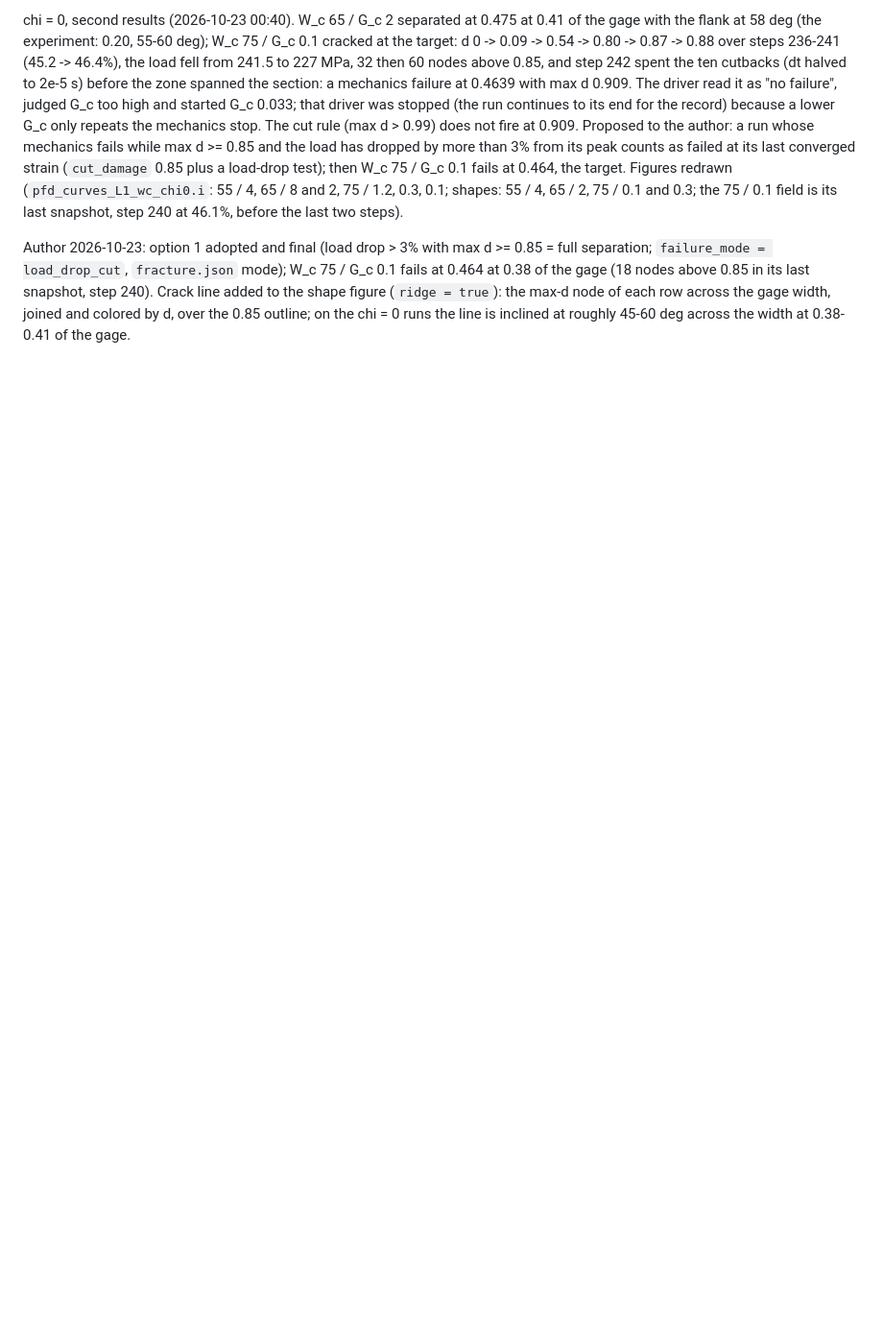
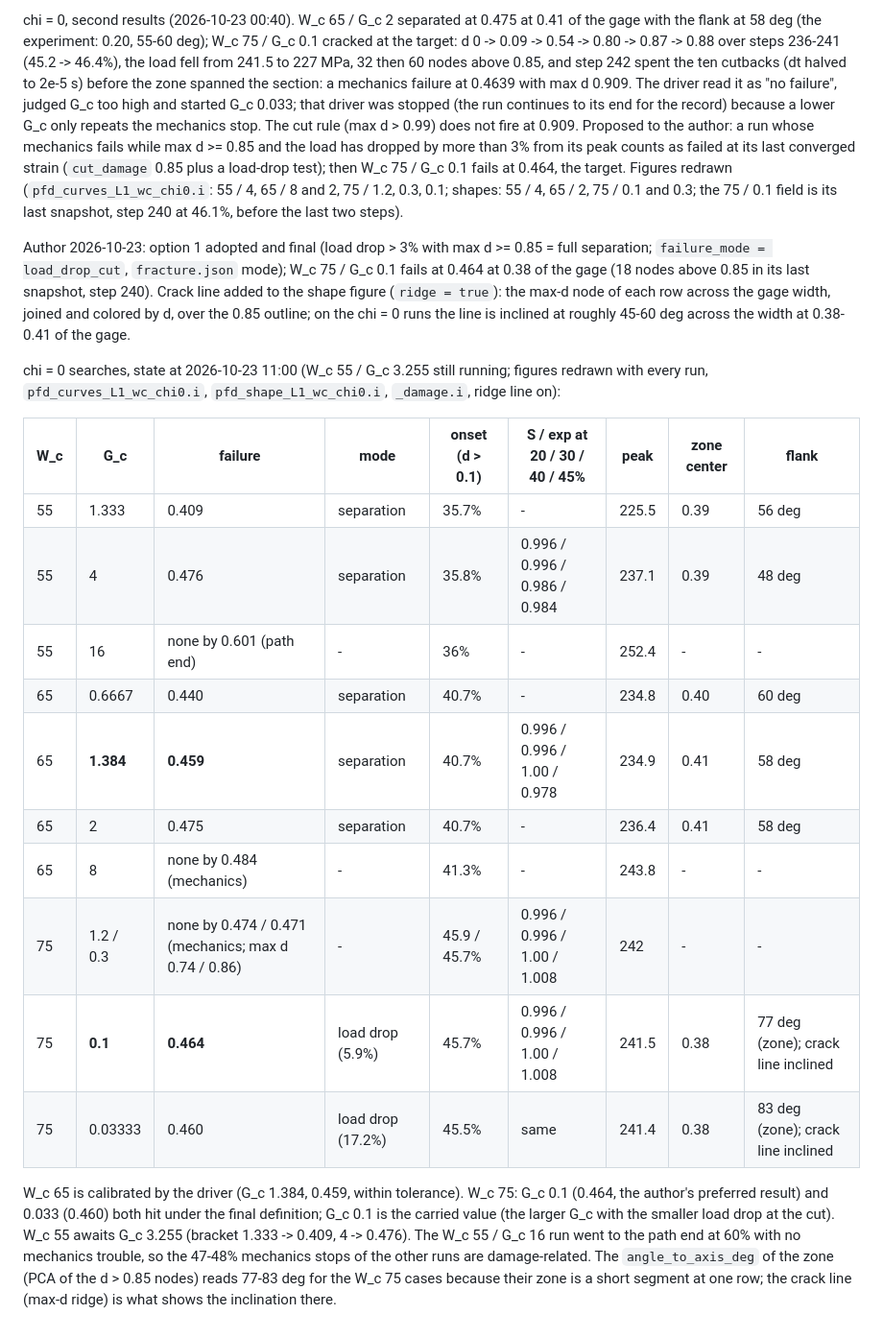
Before and after one commit to aashiquear/pinn-cp-pfd-benchmark, a Markdown page: docs/12_ni_study.md, the part around the change. Shown at 96% size. Drawn GitHub-style; blank space fills up the shorter version.

Commit message:
Ni W_c stage, chi = 0: W_c 65 calibrated (G_c 1.384 -> 0.459, flank 58 deg); W_c 75 / G_c 0.1 -> 0.464 and 0.033 -> 0.460 under the final rule; figures with every run and the crack line; notebook, ledger
Co-Authored-By: Claude Fable 5.1 <noreply@anthropic.com>

```diff
--- a/docs/12_ni_study.md
+++ b/docs/12_ni_study.md
@@ -705,3 +705,28 @@ at 0.38 of the gage (18 nodes above 0.85 in its last snapshot, step 240). Crack
 shape figure (`ridge = true`): the max-d node of each row across the gage width, joined and
 colored by d, over the 0.85 outline; on the chi = 0 runs the line is inclined at roughly 45-60
 deg across the width at 0.38-0.41 of the gage.
+
+chi = 0 searches, state at 2026-10-23 11:00 (W_c 55 / G_c 3.255 still running; figures redrawn with
+every run, `pfd_curves_L1_wc_chi0.i`, `pfd_shape_L1_wc_chi0.i`, `_damage.i`, ridge line on):
+
+| W_c | G_c | failure | mode | onset (d > 0.1) | S / exp at 20 / 30 / 40 / 45% | peak | zone center | flank |
+|---|---|---|---|---|---|---|---|---|
+| 55 | 1.333 | 0.409 | separation | 35.7% | - | 225.5 | 0.39 | 56 deg |
+| 55 | 4 | 0.476 | separation | 35.8% | 0.996 / 0.996 / 0.986 / 0.984 | 237.1 | 0.39 | 48 deg |
+| 55 | 16 | none by 0.601 (path end) | - | 36% | - | 252.4 | - | - |
+| 65 | 0.6667 | 0.440 | separation | 40.7% | - | 234.8 | 0.40 | 60 deg |
+| 65 | **1.384** | **0.459** | separation | 40.7% | 0.996 / 0.996 / 1.00 / 0.978 | 234.9 | 0.41 | 58 deg |
+| 65 | 2 | 0.475 | separation | 40.7% | - | 236.4 | 0.41 | 58 deg |
+| 65 | 8 | none by 0.484 (mechanics) | - | 41.3% | - | 243.8 | - | - |
+| 75 | 1.2 / 0.3 | none by 0.474 / 0.471 (mechanics; max d 0.74 / 0.86) | - | 45.9 / 45.7% | 0.996 / 0.996 / 1.00 / 1.008 | 242 | - | - |
+| 75 | **0.1** | **0.464** | load drop (5.9%) | 45.7% | 0.996 / 0.996 / 1.00 / 1.008 | 241.5 | 0.38 | 77 deg (zone); crack line inclined |
+| 75 | 0.03333 | 0.460 | load drop (17.2%) | 45.5% | same | 241.4 | 0.38 | 83 deg (zone); crack line inclined |
+
+W_c 65 is calibrated by the driver (G_c 1.384, 0.459, within tolerance). W_c 75: G_c 0.1 (0.464,
+the author's preferred result) and 0.033 (0.460) both hit under the final definition; G_c 0.1 is
+the carried value (the larger G_c with the smaller load drop at the cut). W_c 55 awaits G_c 3.255
+(bracket 1.333 -> 0.409, 4 -> 0.476). The W_c 55 / G_c 16 run went to the path end at 60% with no
+mechanics trouble, so the 47-48% mechanics stops of the other runs are damage-related. The
+`angle_to_axis_deg` of the zone (PCA of the d > 0.85 nodes) reads 77-83 deg for the W_c 75 cases
+because their zone is a short segment at one row; the crack line (max-d ridge) is what shows
+the inclination there.
```
Also changed, not shown: docs/run_ledger.md (+1 -1 lines), figures/ni/pfd/curves_L1_wc_chi0.png, figures/ni/pfd/shape_L1_wc_chi0.png, figures/ni/pfd/shape_L1_wc_chi0_damage.png, 5 other files.
